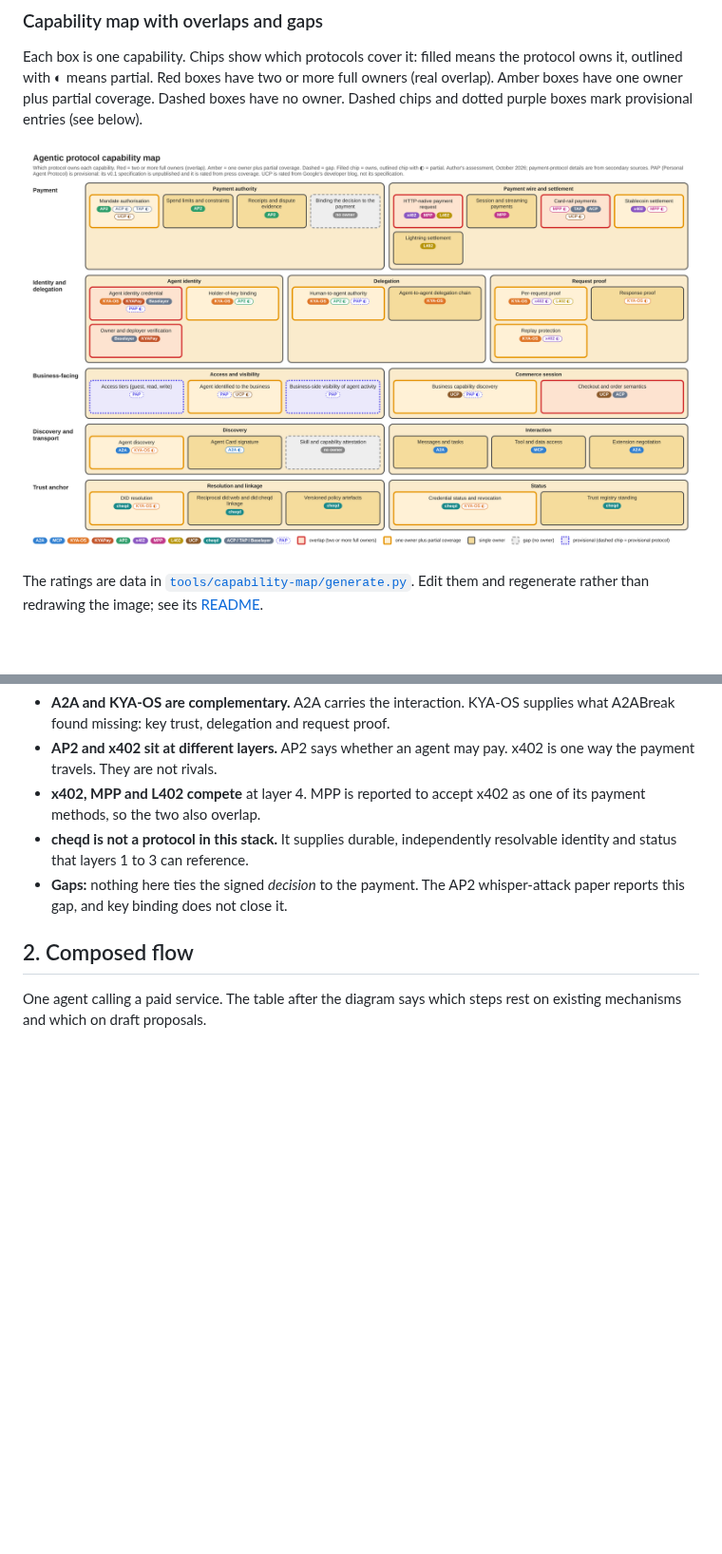
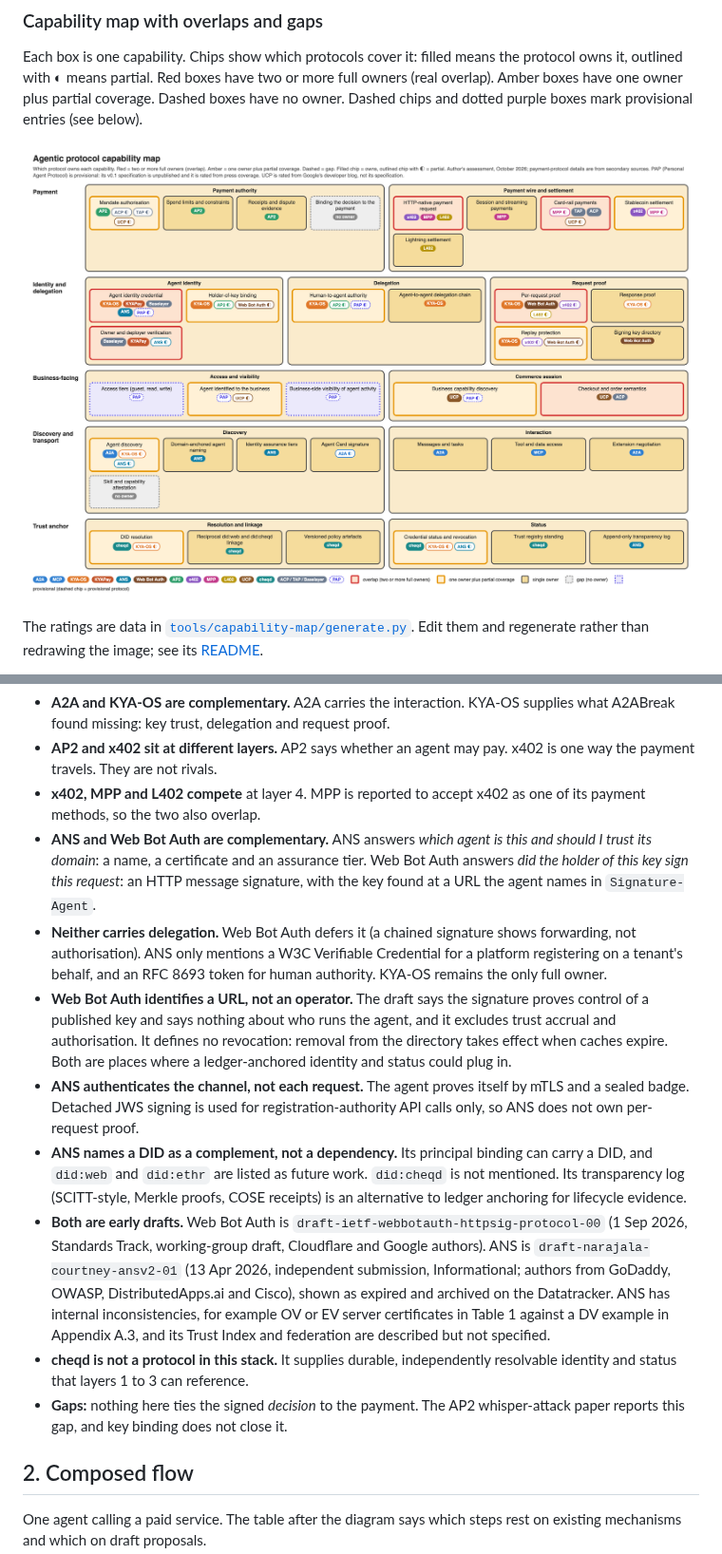
Before and after one commit to cheqd/agent-toolkit, a Markdown page: docs/research/protocol-stack-2026-10.md, 2 parts joined by grey strips. Shown at 95% size. Drawn GitHub-style; pictures changed too: docs/research/images/protocol-capability-map.png; blank space fills up the shorter version.

```diff
--- a/docs/research/protocol-stack-2026-10.md
+++ b/docs/research/protocol-stack-2026-10.md
@@ -75,6 +77,12 @@ Reading the matrix:
 - **A2A and KYA-OS are complementary.** A2A carries the interaction. KYA-OS supplies what A2ABreak found missing: key trust, delegation and request proof.
 - **AP2 and x402 sit at different layers.** AP2 says whether an agent may pay. x402 is one way the payment travels. They are not rivals.
 - **x402, MPP and L402 compete** at layer 4. MPP is reported to accept x402 as one of its payment methods, so the two also overlap.
+- **ANS and Web Bot Auth are complementary.** ANS answers *which agent is this and should I trust its domain*: a name, a certificate and an assurance tier. Web Bot Auth answers *did the holder of this key sign this request*: an HTTP message signature, with the key found at a URL the agent names in `Signature-Agent`.
+- **Neither carries delegation.** Web Bot Auth defers it (a chained signature shows forwarding, not authorisation). ANS only mentions a W3C Verifiable Credential for a platform registering on a tenant's behalf, and an RFC 8693 token for human authority. KYA-OS remains the only full owner.
+- **Web Bot Auth identifies a URL, not an operator.** The draft says the signature proves control of a published key and says nothing about who runs the agent, and it excludes trust accrual and authorisation. It defines no revocation: removal from the directory takes effect when caches expire. Both are places where a ledger-anchored identity and status could plug in.
+- **ANS authenticates the channel, not each request.** The agent proves itself by mTLS and a sealed badge. Detached JWS signing is used for registration-authority API calls only, so ANS does not own per-request proof.
+- **ANS names a DID as a complement, not a dependency.** Its principal binding can carry a DID, and `did:web` and `did:ethr` are listed as future work. `did:cheqd` is not mentioned. Its transparency log (SCITT-style, Merkle proofs, COSE receipts) is an alternative to ledger anchoring for lifecycle evidence.
+- **Both are early drafts.** Web Bot Auth is `draft-ietf-webbotauth-httpsig-protocol-00` (1 Sep 2026, Standards Track, working-group draft, Cloudflare and Google authors). ANS is `draft-narajala-courtney-ansv2-01` (13 Apr 2026, independent submission, Informational; authors from GoDaddy, OWASP, DistributedApps.ai and Cisco), shown as expired and archived on the Datatracker. ANS has internal inconsistencies, for example OV or EV server certificates in Table 1 against a DV example in Appendix A.3, and its Trust Index and federation are described but not specified.
 - **cheqd is not a protocol in this stack.** It supplies durable, independently resolvable identity and status that layers 1 to 3 can reference.
 - **Gaps:** nothing here ties the signed *decision* to the payment. The AP2 whisper-attack paper reports this gap, and key binding does not close it.
 
```
Also changed, not shown: other parts of docs/research/protocol-stack-2026-10.md (+18 -16 lines), docs/research/images/protocol-capability-map-neutral.png, 2 other files.
